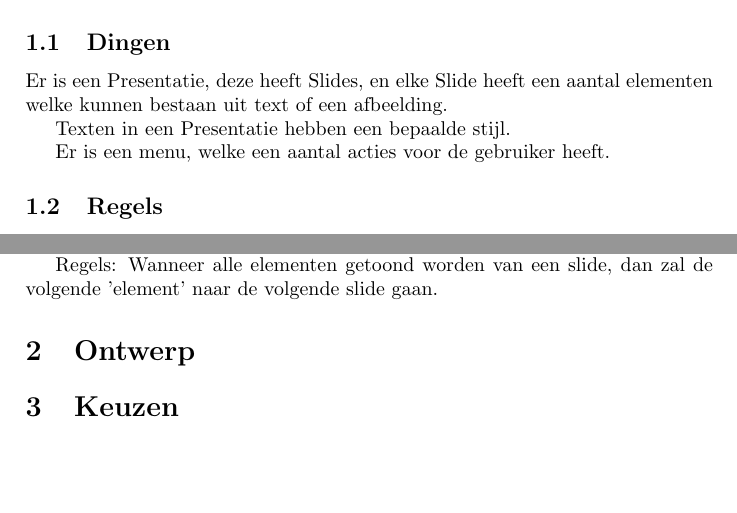
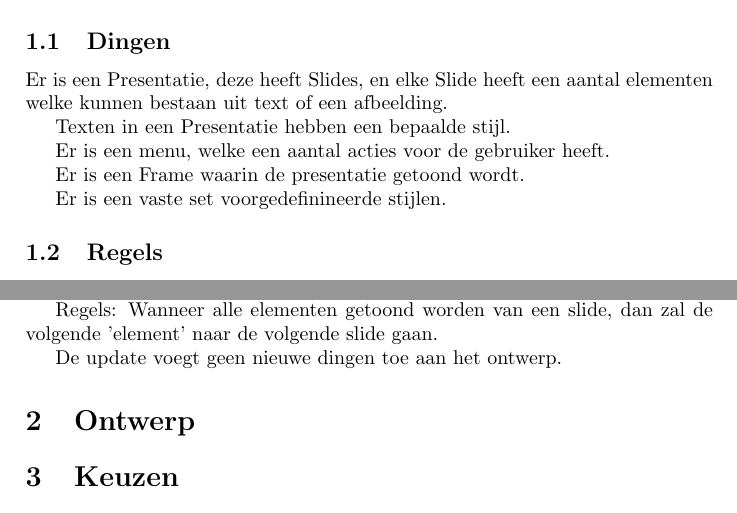
Before and after one commit to jsa06/sandeegottemaker, a LaTeX document (verslag_eindopdracht.tex): two parts of pages 1 and 2 of 2, joined at a grey line, cut so that both start at the same text, the shorter picture padded with empty space. Compiled offline with pdfLaTeX.

Commit message:
updated report

```diff
--- a/verslag_eindopdracht.tex
+++ b/verslag_eindopdracht.tex
@@ -48,6 +48,10 @@ elementen welke kunnen bestaan uit text of een afbeelding.
 Texten in een Presentatie hebben een bepaalde stijl.
 
 Er is een menu, welke een aantal acties voor de gebruiker heeft.
+
+Er is een Frame waarin de presentatie getoond wordt.
+
+Er is een vaste set voorgedefinineerde stijlen.
 
 \subsection{Regels}
 De gebruiker kan niet terug navigeren bij de eerste slide.
@@ -100,6 +104,8 @@ Acties: De gebruiker kan per element naar voren gaan in de huidige slide.
 Regels: Wanneer alle elementen getoond worden van een slide, dan zal de volgende
 'element' naar de volgende slide gaan.
 
+De update voegt geen nieuwe dingen toe aan het ontwerp.
+
 \section{Ontwerp}
 
 
```
Also changed, not shown: 2 other files.
